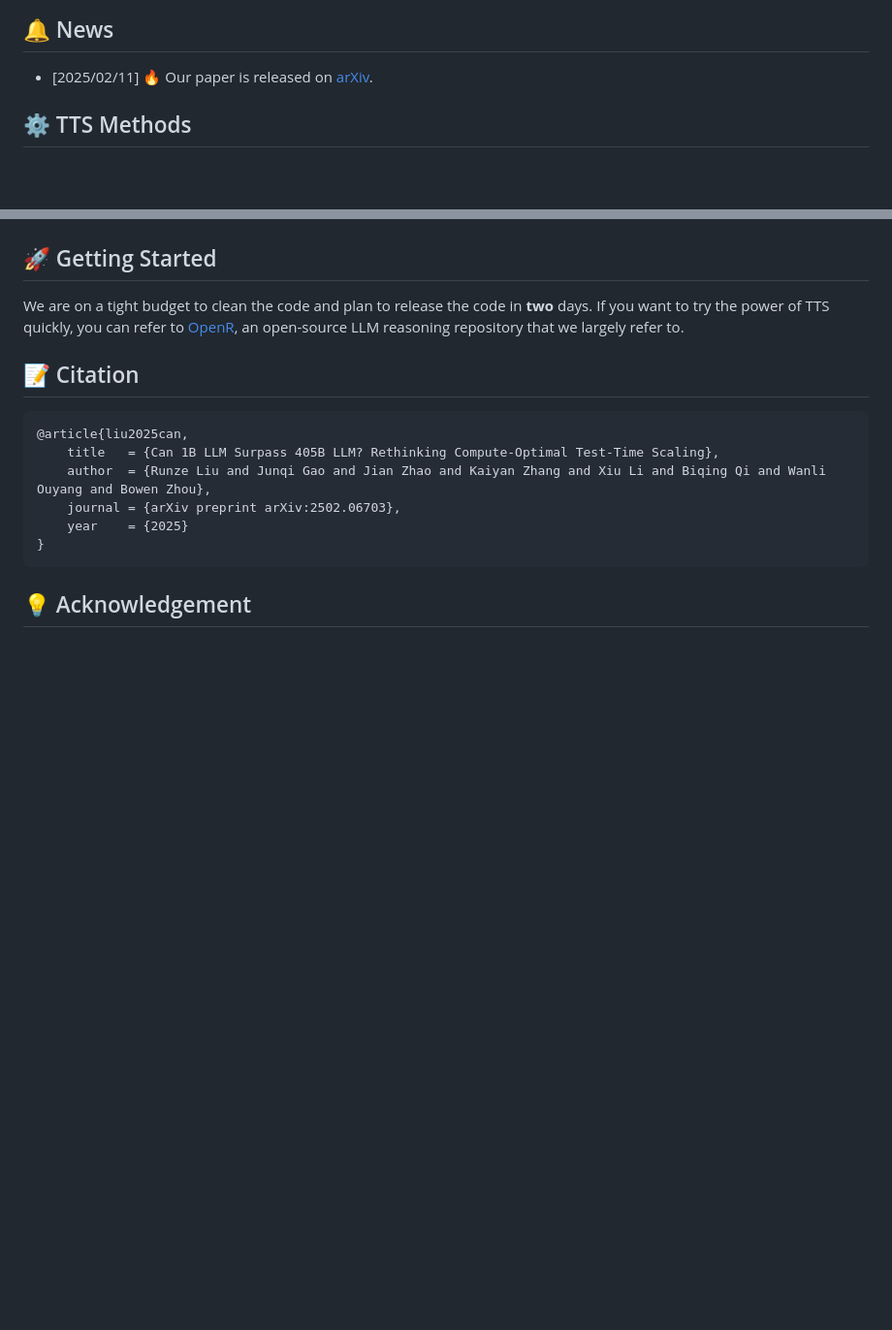
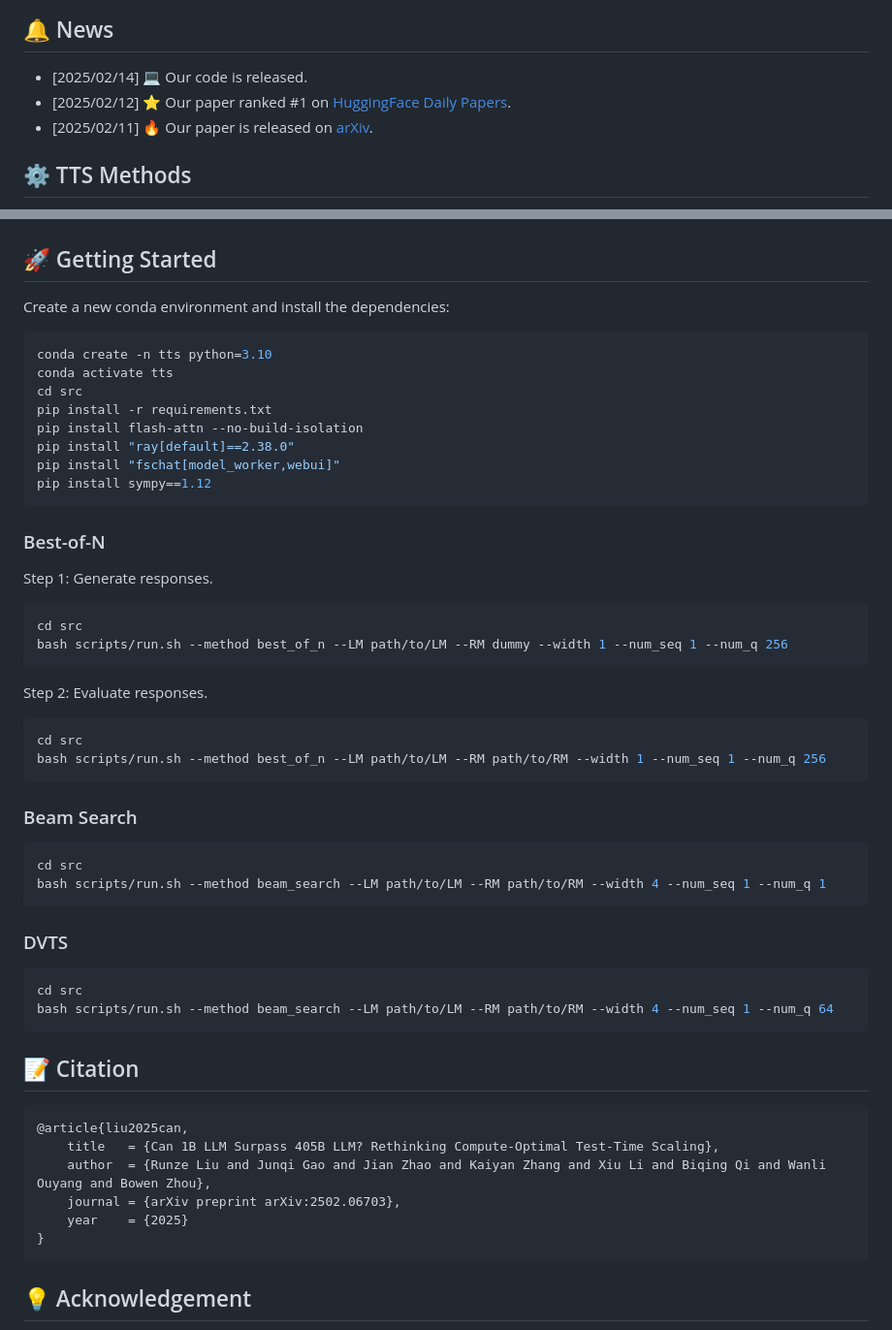
Before and after one commit to leo-liuzy/compute-optimal-tts, a Markdown page: README.md, 2 parts joined by grey strips. Shown: that part at 97% size. GitHub-like rendering; blank space fills up the shorter version.

````diff
--- a/README.md
+++ b/README.md
@@ -23,6 +23,8 @@
 
 ## 🔔 News
 
+- [2025/02/14] 💻 Our code is released.
+- [2025/02/12] ⭐️ Our paper ranked #1 on [HuggingFace Daily Papers](https://huggingface.co/papers?date=2025-02-11).
 - [2025/02/11] 🔥 Our paper is released on [arXiv](https://arxiv.org/abs/2502.06703).
 
 
@@ -53,7 +55,46 @@
 
 ## 🚀 Getting Started
 
-We are on a tight budget to clean the code and plan to release the code in **two** days. If you want to try the power of TTS quickly, you can refer to [OpenR](https://github.com/openreasoner/openr), an open-source LLM reasoning repository that we largely refer to.
+Create a new conda environment and install the dependencies:
+
+```bash
+conda create -n tts python=3.10
+conda activate tts
+cd src
+pip install -r requirements.txt
+pip install flash-attn --no-build-isolation
+pip install "ray[default]==2.38.0"
+pip install "fschat[model_worker,webui]"
+pip install sympy==1.12
+```
+
+### Best-of-N
+
+Step 1: Generate responses.
+```bash
+cd src
+bash scripts/run.sh --method best_of_n --LM path/to/LM --RM dummy --width 1 --num_seq 1 --num_q 256
+```
+
+Step 2: Evaluate responses.
+```bash
+cd src
+bash scripts/run.sh --method best_of_n --LM path/to/LM --RM path/to/RM --width 1 --num_seq 1 --num_q 256
+```
+
+### Beam Search
+
+```bash
+cd src
+bash scripts/run.sh --method beam_search --LM path/to/LM --RM path/to/RM --width 4 --num_seq 1 --num_q 1
+```
+
+### DVTS
+
+```bash
+cd src
+bash scripts/run.sh --method beam_search --LM path/to/LM --RM path/to/RM --width 4 --num_seq 1 --num_q 64
+```
 
 
 
````
